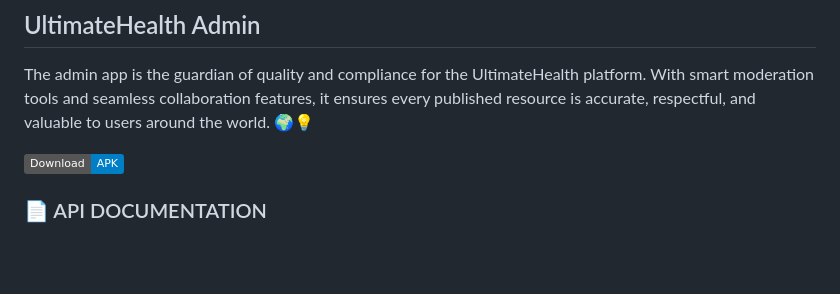
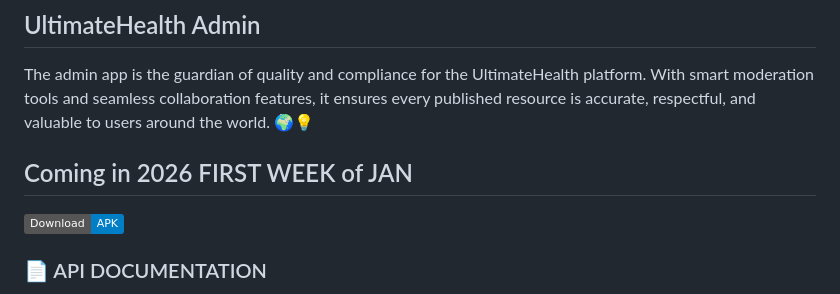
Before and after one commit to SB2318/ultimatehealth-admin-app, a Markdown page: README.md, the part around the change. GitHub-like rendering; badges without logos; blank space fills up the shorter version.

Commit message:
Update README with 2026 release details
Added upcoming release information and download link.

```diff
--- a/README.md
+++ b/README.md
@@ -1,6 +1,8 @@
 ## UltimateHealth Admin
 
 The admin app is the guardian of quality and compliance for the UltimateHealth platform. With smart moderation tools and seamless collaboration features, it ensures every published resource is accurate, respectful, and valuable to users around the world. 🌍💡
+
+## Coming in 2026 FIRST WEEK of JAN
 
 [![Download Latest APK](https://img.shields.io/badge/Download-APK-blue.svg)](https://drive.google.com/file/d/1fP7yrtD6NpeatRw5KvDUpiC8sWJpjr9_/view?usp=sharing)
 
```
